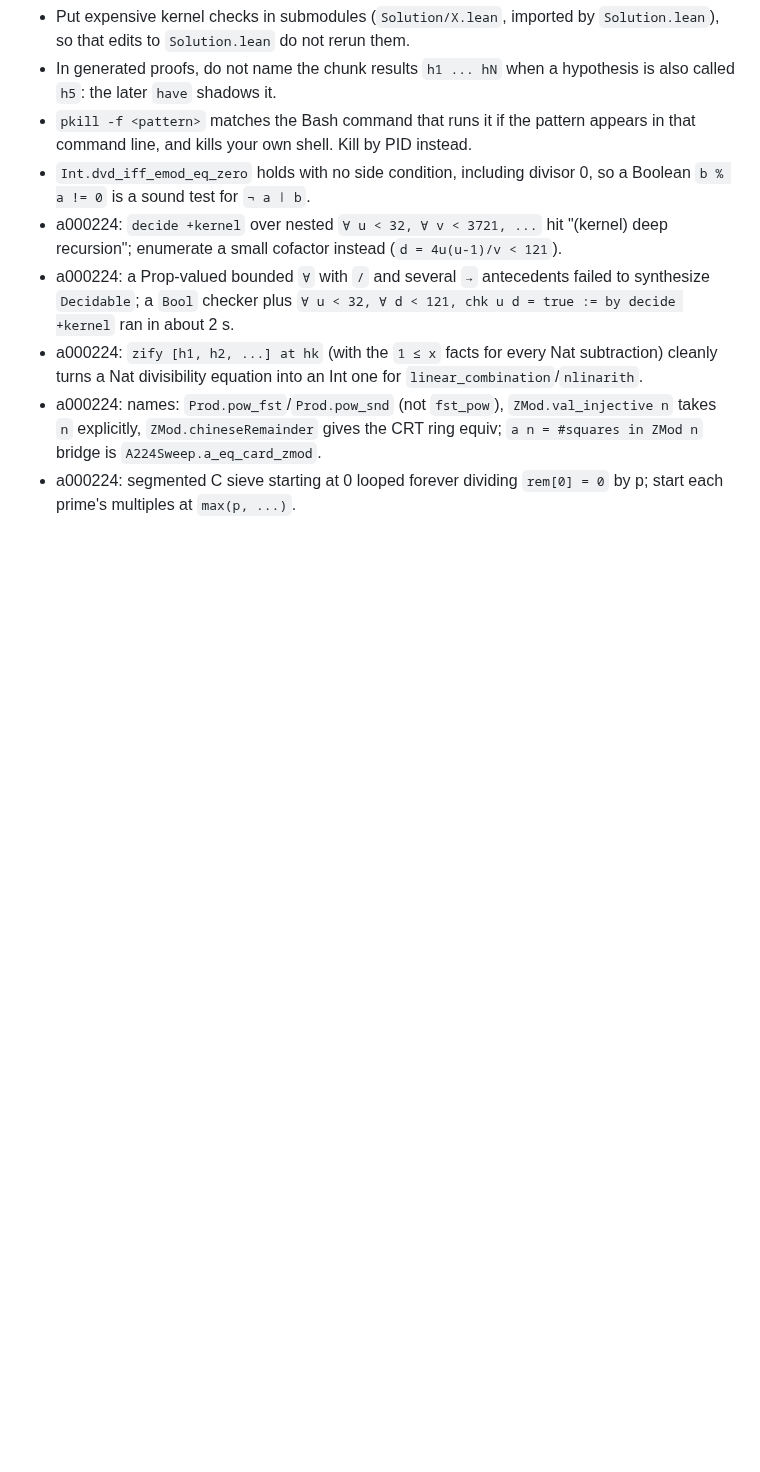
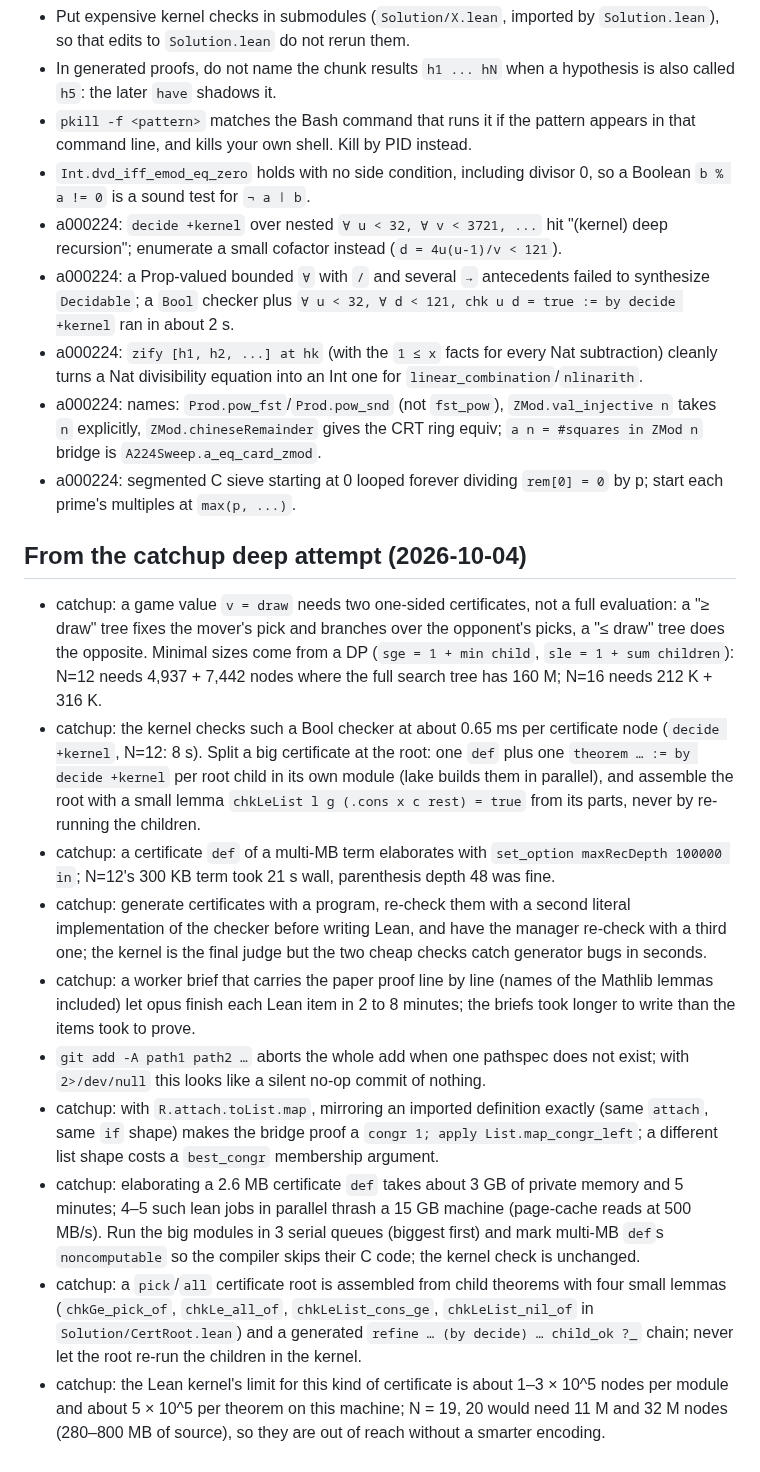
Before and after one commit to danielpuri1901/erdos-lean-formalization, a Markdown page: LESSONS.md, the part around the change. GitHub-like rendering; blank space fills up the shorter version.

```diff
--- a/LESSONS.md
+++ b/LESSONS.md
@@ -107,3 +107,16 @@ Add one line for each problem that cost you time, with the fix.
 - a000224: `zify [h1, h2, ...] at hk` (with the `1 ≤ x` facts for every Nat subtraction) cleanly turns a Nat divisibility equation into an Int one for `linear_combination`/`nlinarith`.
 - a000224: names: `Prod.pow_fst`/`Prod.pow_snd` (not `fst_pow`), `ZMod.val_injective n` takes `n` explicitly, `ZMod.chineseRemainder` gives the CRT ring equiv; `a n = #squares in ZMod n` bridge is `A224Sweep.a_eq_card_zmod`.
 - a000224: segmented C sieve starting at 0 looped forever dividing `rem[0] = 0` by p; start each prime's multiples at `max(p, ...)`.
+
+## From the catchup deep attempt (2026-10-04)
+
+- catchup: a game value `v = draw` needs two one-sided certificates, not a full evaluation: a "≥ draw" tree fixes the mover's pick and branches over the opponent's picks, a "≤ draw" tree does the opposite. Minimal sizes come from a DP (`sge = 1 + min child`, `sle = 1 + sum children`): N=12 needs 4,937 + 7,442 nodes where the full search tree has 160 M; N=16 needs 212 K + 316 K.
+- catchup: the kernel checks such a Bool checker at about 0.65 ms per certificate node (`decide +kernel`, N=12: 8 s). Split a big certificate at the root: one `def` plus one `theorem … := by decide +kernel` per root child in its own module (lake builds them in parallel), and assemble the root with a small lemma `chkLeList l g (.cons x c rest) = true` from its parts, never by re-running the children.
+- catchup: a certificate `def` of a multi-MB term elaborates with `set_option maxRecDepth 100000 in`; N=12's 300 KB term took 21 s wall, parenthesis depth 48 was fine.
+- catchup: generate certificates with a program, re-check them with a second literal implementation of the checker before writing Lean, and have the manager re-check with a third one; the kernel is the final judge but the two cheap checks catch generator bugs in seconds.
+- catchup: a worker brief that carries the paper proof line by line (names of the Mathlib lemmas included) let opus finish each Lean item in 2 to 8 minutes; the briefs took longer to write than the items took to prove.
+- `git add -A path1 path2 …` aborts the whole add when one pathspec does not exist; with `2>/dev/null` this looks like a silent no-op commit of nothing.
+- catchup: with `R.attach.toList.map`, mirroring an imported definition exactly (same `attach`, same `if` shape) makes the bridge proof a `congr 1; apply List.map_congr_left`; a different list shape costs a `best_congr` membership argument.
+- catchup: elaborating a 2.6 MB certificate `def` takes about 3 GB of private memory and 5 minutes; 4–5 such lean jobs in parallel thrash a 15 GB machine (page-cache reads at 500 MB/s). Run the big modules in 3 serial queues (biggest first) and mark multi-MB `def`s `noncomputable` so the compiler skips their C code; the kernel check is unchanged.
+- catchup: a `pick`/`all` certificate root is assembled from child theorems with four small lemmas (`chkGe_pick_of`, `chkLe_all_of`, `chkLeList_cons_ge`, `chkLeList_nil_of` in `Solution/CertRoot.lean`) and a generated `refine … (by decide) … child_ok ?_` chain; never let the root re-run the children in the kernel.
+- catchup: the Lean kernel's limit for this kind of certificate is about 1–3 × 10^5 nodes per module and about 5 × 10^5 per theorem on this machine; N = 19, 20 would need 11 M and 32 M nodes (280–800 MB of source), so they are out of reach without a smarter encoding.
```
Also changed, not shown: deep/catchup/NOTEBOOK.md (+13 -0 lines).
